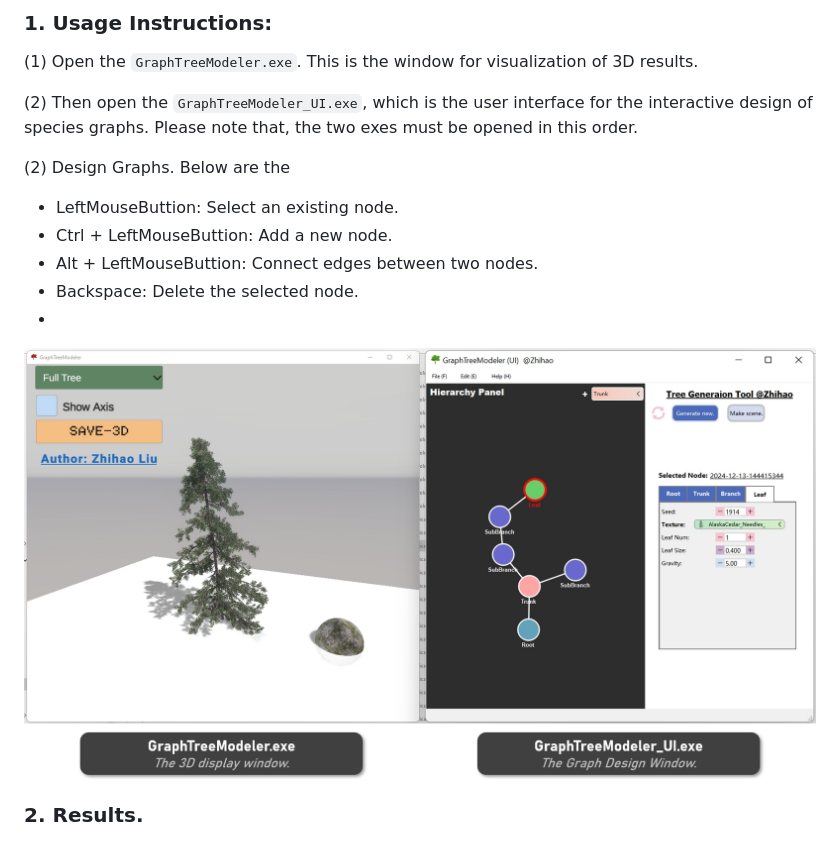
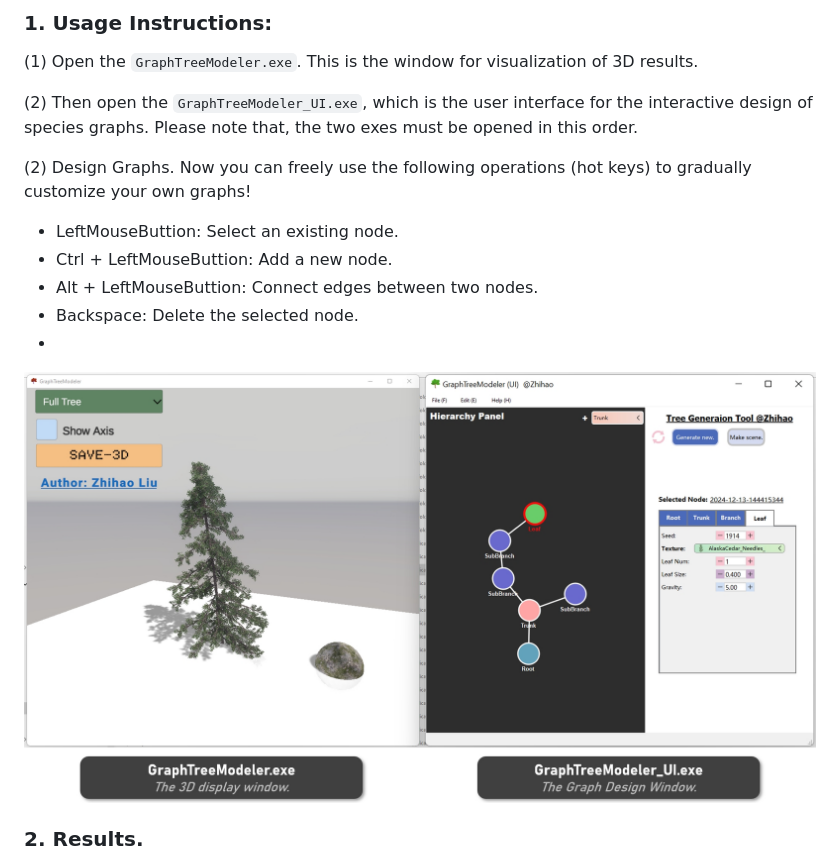
Before and after one commit to RyuZhihao123/Modular-Tree-Modeler-25, a Markdown page: README.md, the part around the change printed below. Rendered like a GitHub page.

Commit message:
lzh: Update examples.

```diff
--- a/README.md
+++ b/README.md
@@ -22,14 +22,15 @@ This repository contains a more advanced 3D modeling system, which enables users
 
 (2) Then open the ``GraphTreeModeler_UI.exe``, which is the user interface for the interactive design of species graphs. Please note that, the two exes must be opened in this order.
 
-(2) Design Graphs. Below are the
+(2) Design Graphs. Now you can freely use the following operations (hot keys)
+ to gradually customize your own graphs!
 
 - LeftMouseButtion: Select an existing node.
 - Ctrl + LeftMouseButtion: Add a new node.
 - Alt + LeftMouseButtion: Connect edges between two nodes.
 - Backspace: Delete the selected node.
 -
-![Graph](https://github.com/RyuZhihao123/Modular-Tree-Modeler-25/blob/main/Figures/graph.png)
+![Graph](https://github.com/RyuZhihao123/Modular-Tree-Modeler-25/blob/main/Figures/interfaces.png)
 
 ### 2. Results.
 
```
Also changed, not shown: other parts of README.md (+1 -1 lines), Figures/1.png, Figures/interfaces.png (renamed from Figures/graph.png).
